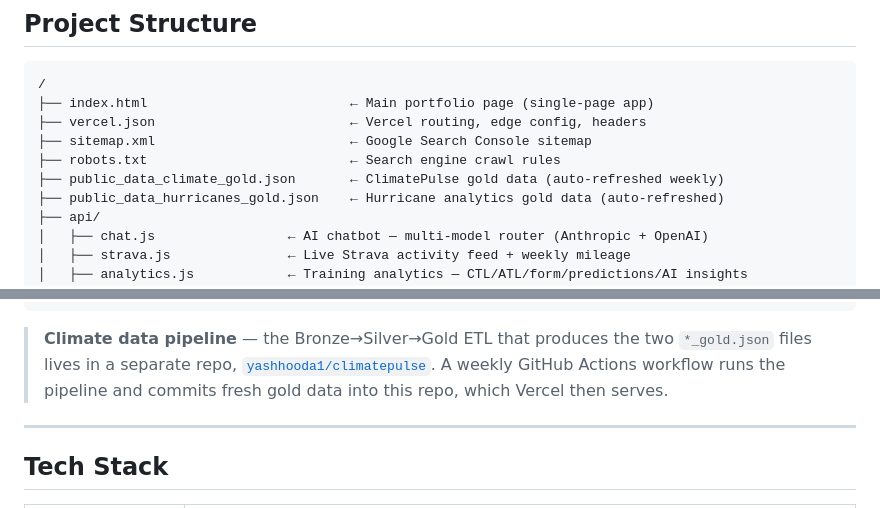
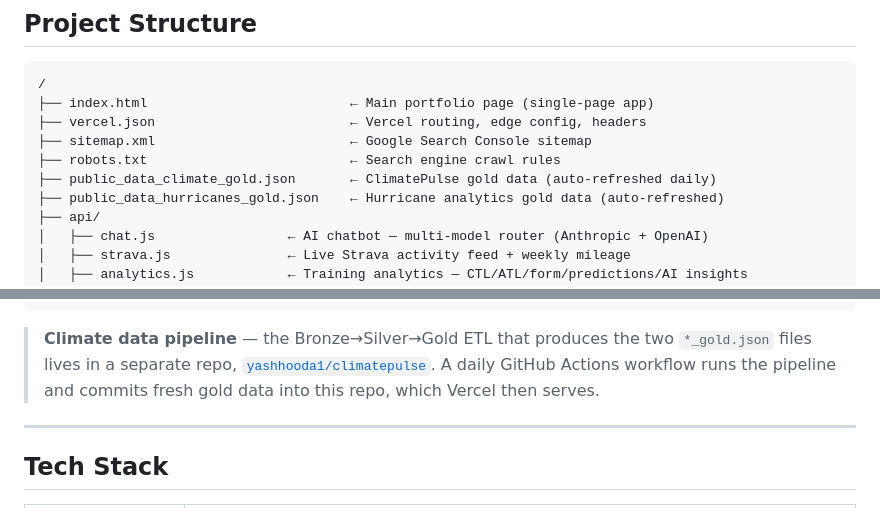
Before and after one commit to yashhooda1/yashhooda, a Markdown page: README.md, 2 parts joined by grey strips. GitHub-like rendering.

Commit message:
Change climate data refresh from weekly to daily
Updated the refresh frequency of climate data from weekly to daily.

````diff
--- a/README.md
+++ b/README.md
@@ -93,7 +93,7 @@ A full-stack personal portfolio with a production-grade AI chatbot, live Strava
 ├── vercel.json                         ← Vercel routing, edge config, headers
 ├── sitemap.xml                         ← Google Search Console sitemap
 ├── robots.txt                          ← Search engine crawl rules
-├── public_data_climate_gold.json       ← ClimatePulse gold data (auto-refreshed weekly)
+├── public_data_climate_gold.json       ← ClimatePulse gold data (auto-refreshed daily)
 ├── public_data_hurricanes_gold.json    ← Hurricane analytics gold data (auto-refreshed)
 ├── api/
 │   ├── chat.js                 ← AI chatbot — multi-model router (Anthropic + OpenAI)
@@ -114,7 +114,7 @@ A full-stack personal portfolio with a production-grade AI chatbot, live Strava
     └── [hike photos]           ← Granby CO hike photos
 ```
 
-> **Climate data pipeline** — the Bronze→Silver→Gold ETL that produces the two `*_gold.json` files lives in a separate repo, [`yashhooda1/climatepulse`](https://github.com/yashhooda1/climatepulse). A weekly GitHub Actions workflow runs the pipeline and commits fresh gold data into this repo, which Vercel then serves.
+> **Climate data pipeline** — the Bronze→Silver→Gold ETL that produces the two `*_gold.json` files lives in a separate repo, [`yashhooda1/climatepulse`](https://github.com/yashhooda1/climatepulse). A daily GitHub Actions workflow runs the pipeline and commits fresh gold data into this repo, which Vercel then serves.
 
 ---
 
````
